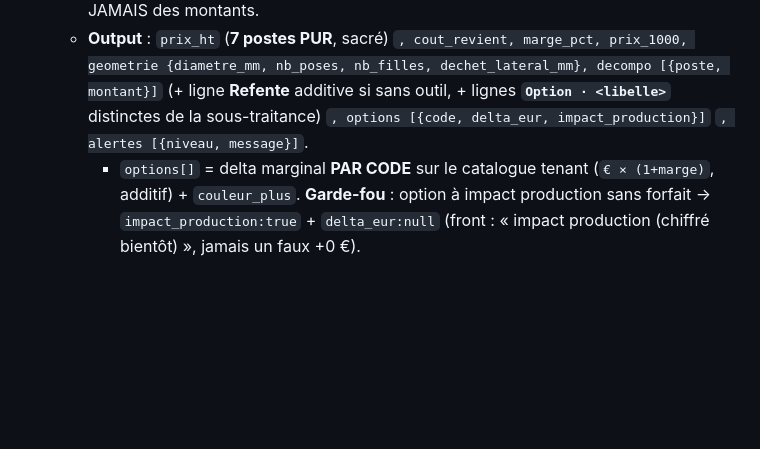
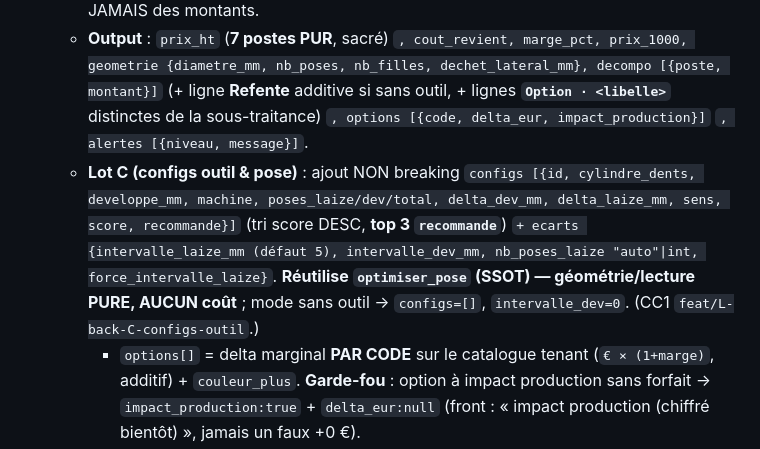
Before and after one commit to eric8740-stack/devis-flexo, a Markdown page: docs/ETAT_PROJET.md, the part around the change. Rendered like a GitHub page; blank space fills up the shorter version.

Commit message:
docs(etat-projet): /preview configs cylindre × machine + écarts (lot back C)
Contrat /preview : ajout NON breaking configs[] (tri score, top 3 recommandé)
+ ecarts, via optimiser_pose (SSOT, lecture pure, aucun coût). mode sans outil
→ configs=[], intervalle_dev=0.

```diff
--- a/docs/ETAT_PROJET.md
+++ b/docs/ETAT_PROJET.md
@@ -132,6 +132,7 @@
 - **CC1 — endpoint `POST /api/devis/preview` : ✅ MERGÉ (#124 + #130).** Read-only, scopé `entreprise_id`, idempotent, best-effort (jamais 500). **Contrat CANONIQUE (référence front)** :
   - **Input** (tous optionnels) : `laize, dev, forme, quantite, cylindre_id, machine_id, matiere_id, epaisseur_um, mandrin_mm, diam_max_mm, nb_filles_force, mode_sans_outil, laize_stock_mm, nb_couleurs` + **`options_codes: list[str]`** (**CANONIQUE**). ⚠️ **Écart #130** : `finitions:[{montant_eur}]` est **DÉPRÉCIÉ** (rétro-compat — A1 prod envoie `[]`). Le front envoie des **codes** (`/options-disponibles`), JAMAIS des montants.
   - **Output** : `prix_ht` (**7 postes PUR**, sacré) `, cout_revient, marge_pct, prix_1000, geometrie {diametre_mm, nb_poses, nb_filles, dechet_lateral_mm}, decompo [{poste, montant}]` (+ ligne **Refente** additive si sans outil, + lignes **`Option · <libelle>`** distinctes de la sous-traitance) `, options [{code, delta_eur, impact_production}]` `, alertes [{niveau, message}]`.
+  - **Lot C (configs outil & pose)** : ajout NON breaking `configs [{id, cylindre_dents, developpe_mm, machine, poses_laize/dev/total, delta_dev_mm, delta_laize_mm, sens, score, recommande}]` (tri score DESC, **top 3 `recommande`**) `+ ecarts {intervalle_laize_mm (défaut 5), intervalle_dev_mm, nb_poses_laize "auto"|int, force_intervalle_laize}`. **Réutilise `optimiser_pose` (SSOT) — géométrie/lecture PURE, AUCUN coût** ; mode sans outil → `configs=[]`, `intervalle_dev=0`. (CC1 `feat/L-back-C-configs-outil`.)
     - `options[]` = delta marginal **PAR CODE** sur le catalogue tenant (`€ × (1+marge)`, additif) + `couleur_plus`. **Garde-fou** : option à impact production sans forfait → `impact_production:true` + `delta_eur:null` (front : « impact production (chiffré bientôt) », jamais un faux +0 €).
   - **Wiring (réutilisation pure, moteur INTOUCHÉ)** : `nb_couleurs`→`nb_couleurs_par_type` (P2+P3a) ; `options_codes`→€ catalogue `OptionFabrication`→`forfaits_st`→**P6** (`OptionDisponiblePublic` inchangé, pas de fuite `forfait_eur`) ; `machine_id`→P5 (défaut 1ère presse) ; tout via `LotProduction` transitoire + `_construire_devis_input_pour_lot` + `MoteurDevis`.
   - **Pointeur front** : client typé [`frontend/src/app/devis/nouvelle/devisPreview.ts`](../frontend/src/app/devis/nouvelle/devisPreview.ts) + [`frontend/src/lib/api.ts`](../frontend/src/lib/api.ts).
```
